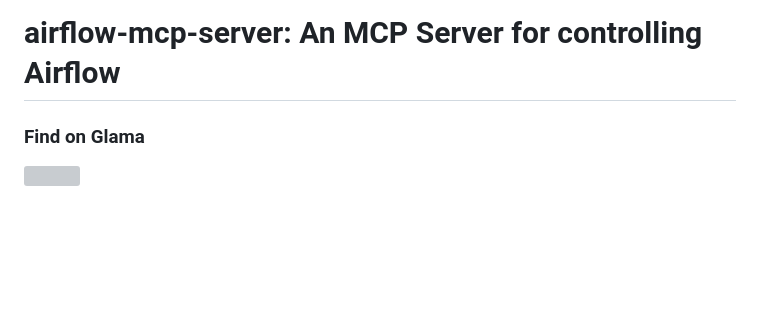
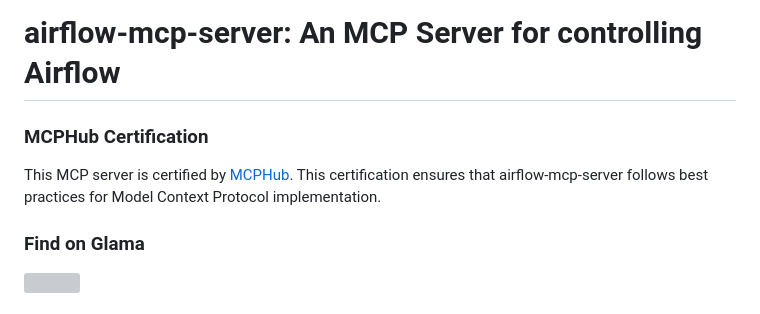
Before and after one commit to abhishekbhakat/airflow-mcp-server, a Markdown page: README.md, the part around the change. Drawn GitHub-style; blank space fills up the shorter version; grey boxes are pictures that could not be loaded.

Commit message:
MCPhub certification

```diff
--- a/README.md
+++ b/README.md
@@ -1,4 +1,9 @@
 # airflow-mcp-server: An MCP Server for controlling Airflow
+
+### MCPHub Certification
+
+This MCP server is certified by [MCPHub](https://mcphub.com/mcp-servers/abhishekbhakat/airflow-mcp-server). This certification ensures that airflow-mcp-server follows best practices for Model Context Protocol implementation.
+
 
 ### Find on Glama
 
```
